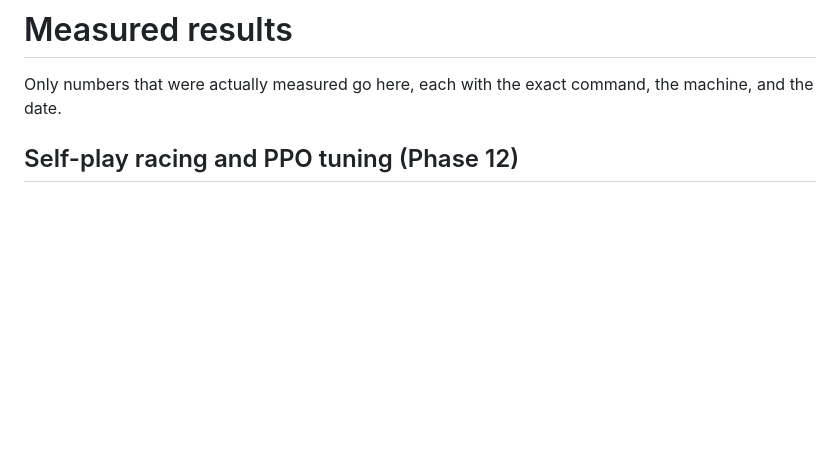
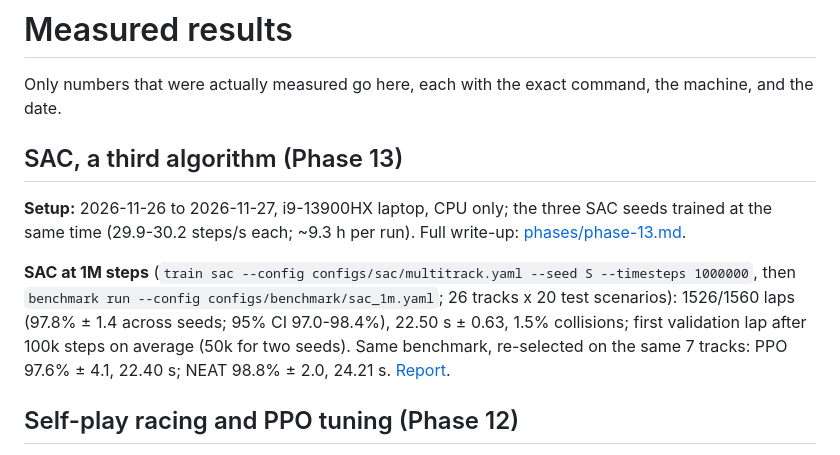
Before and after one commit to Mosab246/NeuroDrive-Lab, a Markdown page: docs/results.md, the part around the change. Rendered like a GitHub page; blank space fills up the shorter version.

```diff
--- a/docs/results.md
+++ b/docs/results.md
@@ -2,6 +2,19 @@
 
 Only numbers that were actually measured go here, each with the exact command, the
 machine, and the date.
+
+## SAC, a third algorithm (Phase 13)
+
+**Setup:** 2026-11-26 to 2026-11-27, i9-13900HX laptop, CPU only; the three SAC seeds trained
+at the same time (29.9-30.2 steps/s each; ~9.3 h per run). Full write-up:
+[phases/phase-13.md](phases/phase-13.md).
+
+**SAC at 1M steps** (`train sac --config configs/sac/multitrack.yaml --seed S --timesteps 1000000`,
+then `benchmark run --config configs/benchmark/sac_1m.yaml`; 26 tracks x 20 test scenarios):
+1526/1560 laps (97.8% ± 1.4 across seeds; 95% CI 97.0-98.4%), 22.50 s ± 0.63, 1.5%
+collisions; first validation lap after 100k steps on average (50k for two seeds). Same
+benchmark, re-selected on the same 7 tracks: PPO 97.6% ± 4.1, 22.40 s; NEAT 98.8% ± 2.0,
+24.21 s. [Report](../results/benchmark/sac_1m/report.md).
 
 ## Self-play racing and PPO tuning (Phase 12)
 
```
Also changed, not shown: README.md (+18 -4 lines), docs/phases/phase-13.md (added, +69 -0 lines), results/benchmark/sac_1m/learning_curves.png (added), results/benchmark/sac_1m/test_lap_times.png (added), 4 other files.
